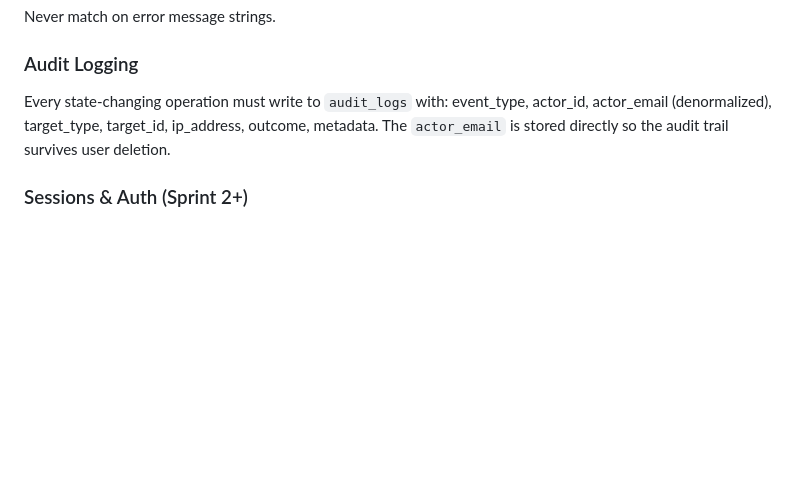
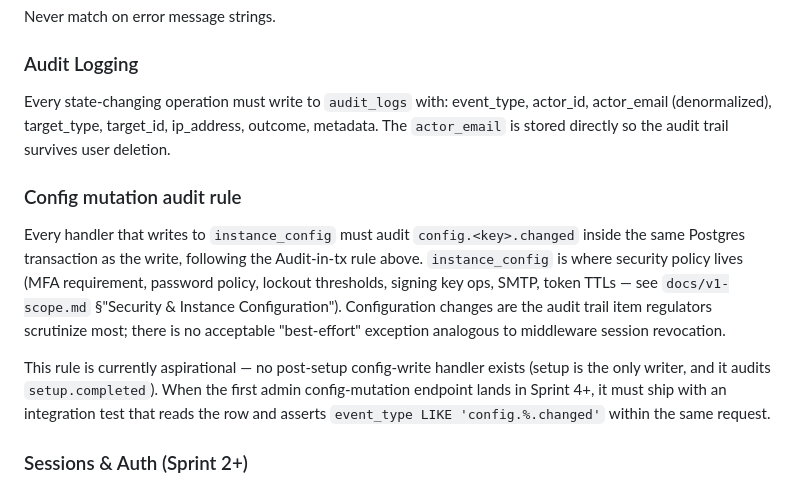
Before and after one commit to abdo75/Schlass, a Markdown page: CLAUDE.md, the part around one of its changes. Rendered like a GitHub page; blank space fills up the shorter version.

```diff
--- a/CLAUDE.md
+++ b/CLAUDE.md
@@ -64,6 +64,12 @@ Never match on error message strings.
 
 Every state-changing operation must write to `audit_logs` with: event_type, actor_id, actor_email (denormalized), target_type, target_id, ip_address, outcome, metadata. The `actor_email` is stored directly so the audit trail survives user deletion.
 
+### Config mutation audit rule
+
+Every handler that writes to `instance_config` must audit `config.<key>.changed` inside the same Postgres transaction as the write, following the Audit-in-tx rule above. `instance_config` is where security policy lives (MFA requirement, password policy, lockout thresholds, signing key ops, SMTP, token TTLs — see `docs/v1-scope.md` §"Security & Instance Configuration"). Configuration changes are the audit trail item regulators scrutinize most; there is no acceptable "best-effort" exception analogous to middleware session revocation.
+
+This rule is currently aspirational — no post-setup config-write handler exists (setup is the only writer, and it audits `setup.completed`). When the first admin config-mutation endpoint lands in Sprint 4+, it must ship with an integration test that reads the row and asserts `event_type LIKE 'config.%.changed'` within the same request.
+
 ### Sessions & Auth (Sprint 2+)
 
 Admin UI uses a **first-party opaque-token session** — not OIDC. Login issues a 32-byte random token (base64url, `crypto/rand`), stored in Valkey as `session:<token>` → `{"user_id":"..."}` with a 24h sliding TTL. Cookie attributes: `HttpOnly; SameSite=Strict; Path=/; MaxAge=86400`; the `Secure` flag is toggled by the `SCHLASS_PUBLIC_URL` scheme at handler construction time (true iff `https://`).
```
Also changed, not shown: other parts of CLAUDE.md (+17 -2 lines), docs/security.md (+7 -1 lines).
